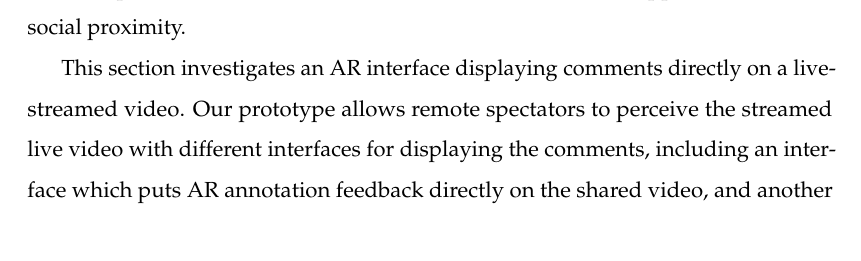
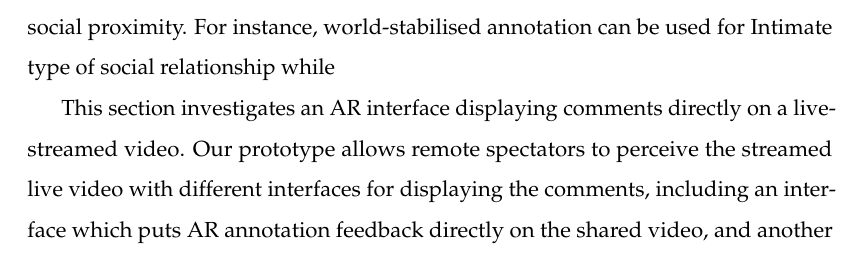
Before and after one commit to an83/Alaeddin-s-Thesis, a LaTeX thesis (main.tex, which reads Chapters/61-video.tex): part of page 142 of 176, cut at the place of the change. Compiled offline with pdfLaTeX.

Commit message:
Update on Overleaf.

```diff
--- a/Chapters/61-video.tex
+++ b/Chapters/61-video.tex
@@ -1,7 +1,7 @@
 \section{Registration of AR Annotation on Social Video Sharing}
 \label{sec:video}
 
-AR annotation is an example of the interaction dimension on the Social AR Continuum. The registration (e.g., world-stabilised, body-stabilised and head-stabilised \cite{Billinghurst1998}) of these annotations with respect to the user (viewer or sharer) can be represented in different level of detail  which can be mapped based on the social proximity.
+AR annotation is an example of the interaction dimension on the Social AR Continuum. The registration (e.g., world-stabilised, body-stabilised and head-stabilised \cite{Billinghurst1998}) of these annotations with respect to the user (viewer or sharer) can be represented in different level of detail  which can be mapped based on the social proximity. For instance, world-stabilised annotation can be used for Intimate type of social relationship while
 
 This section investigates an AR interface displaying comments directly on a live-streamed video. Our prototype allows remote spectators to perceive the streamed live video with different interfaces for displaying the comments, including an interface which puts AR annotation feedback directly on the shared video, and another interface that provides feedback in a separate window \cite{Nassani2016}. A user study was conducted to compare different ways of visualising comments and found that users prefer having comments directly in the AR view rather than in a separate list. This section discusses the implications of this research and directions for future work.
 
```
